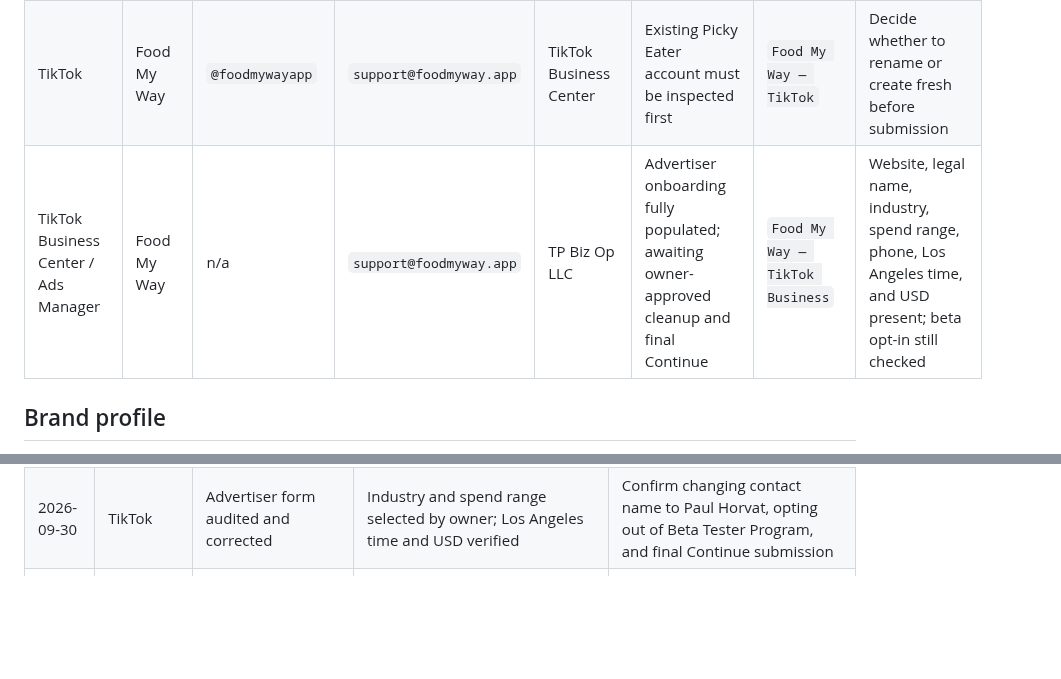
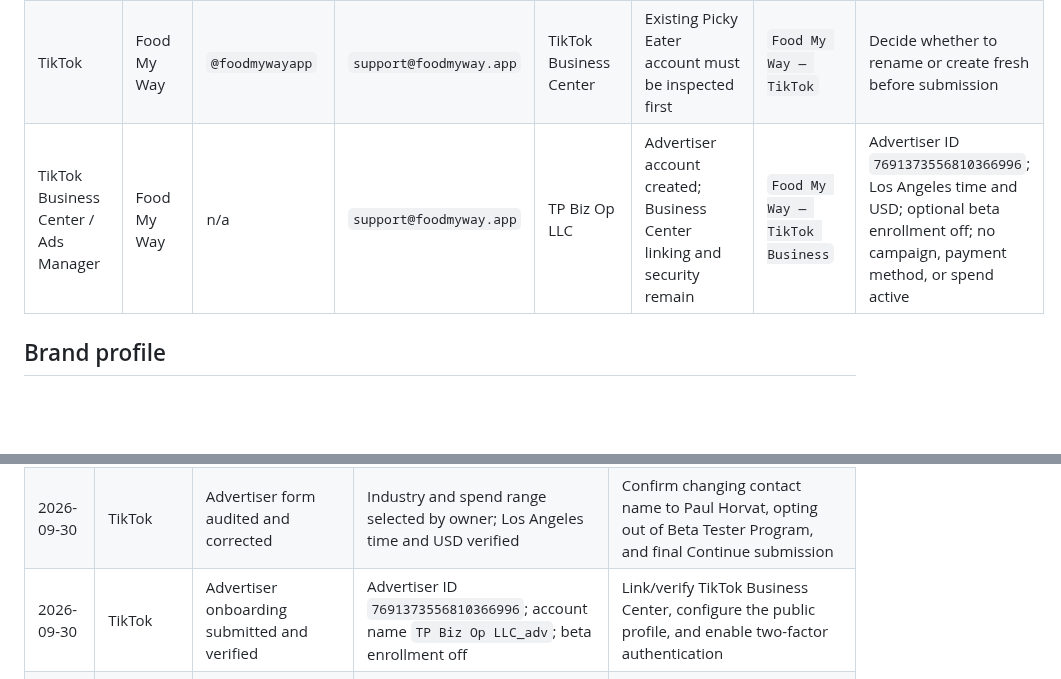
Before and after one commit to smarmytank-ui/Pickyeater, a Markdown page: SOCIAL_ACCOUNT_REGISTRY.md, 2 parts joined by grey strips. GitHub-like rendering; blank space fills up the shorter version.

Commit message:
Record completed TikTok advertiser setup

```diff
--- a/SOCIAL_ACCOUNT_REGISTRY.md
+++ b/SOCIAL_ACCOUNT_REGISTRY.md
@@ -45,7 +45,7 @@ Complete and record each item immediately after an account is created:
 | Facebook | Food My Way | `@foodmywayapp` if available | Owner's private Facebook administrator; business contact `support@foodmyway.app` | Meta Business Portfolio | Awaiting owner decision on private administrator | `Food My Way — Meta` | A Page requires an authentic human administrator; the administrator is not shown publicly |
 | Meta Business | Food My Way / TP Biz Op LLC | n/a | `support@foodmyway.app` | TP Biz Op LLC | Awaiting owner decision on private administrator | `Food My Way — Meta` | Pacific time; USD; connect Page and Instagram |
 | TikTok | Food My Way | `@foodmywayapp` | `support@foodmyway.app` | TikTok Business Center | Existing Picky Eater account must be inspected first | `Food My Way — TikTok` | Decide whether to rename or create fresh before submission |
-| TikTok Business Center / Ads Manager | Food My Way | n/a | `support@foodmyway.app` | TP Biz Op LLC | Advertiser onboarding fully populated; awaiting owner-approved cleanup and final Continue | `Food My Way — TikTok Business` | Website, legal name, industry, spend range, phone, Los Angeles time, and USD present; beta opt-in still checked |
+| TikTok Business Center / Ads Manager | Food My Way | n/a | `support@foodmyway.app` | TP Biz Op LLC | Advertiser account created; Business Center linking and security remain | `Food My Way — TikTok Business` | Advertiser ID `7691373556810366996`; Los Angeles time and USD; optional beta enrollment off; no campaign, payment method, or spend active |
 
 ## Brand profile
 
@@ -66,4 +66,5 @@ Record account creation date, exact account ID, linked assets, verification stat
 | 2026-09-30 | TikTok | Official Business signup form opened | Owner subsequently completed the login registration | Advertiser onboarding remains |
 | 2026-09-30 | TikTok | Business login created by owner; advertiser onboarding prepared | `https://foodmyway.app`; legal name `TP Biz Op LLC`; United States | Owner must select industry/spend range, enter phone, and approve final Continue submission |
 | 2026-09-30 | TikTok | Advertiser form audited and corrected | Industry and spend range selected by owner; Los Angeles time and USD verified | Confirm changing contact name to Paul Horvat, opting out of Beta Tester Program, and final Continue submission |
+| 2026-09-30 | TikTok | Advertiser onboarding submitted and verified | Advertiser ID `7691373556810366996`; account name `TP Biz Op LLC_adv`; beta enrollment off | Link/verify TikTok Business Center, configure the public profile, and enable two-factor authentication |
 | 2026-09-30 | Instagram | Browser signup route inspected | Existing browser session contains unrelated accounts; direct signup redirects to those sessions | Owner should use Instagram app: Add Instagram account → Create new account; private password/code/DOB steps remain |
```
Also changed, not shown: SOCIAL_LAUNCH_READINESS.md (+7 -7 lines).
